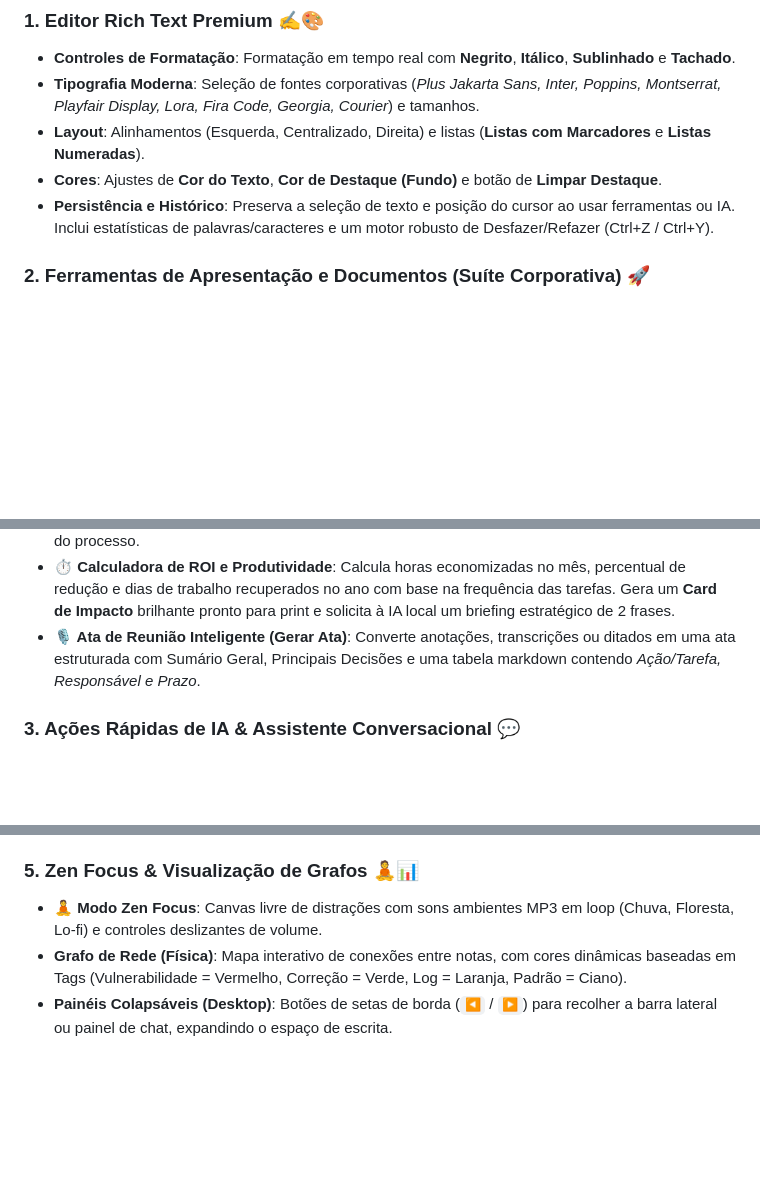
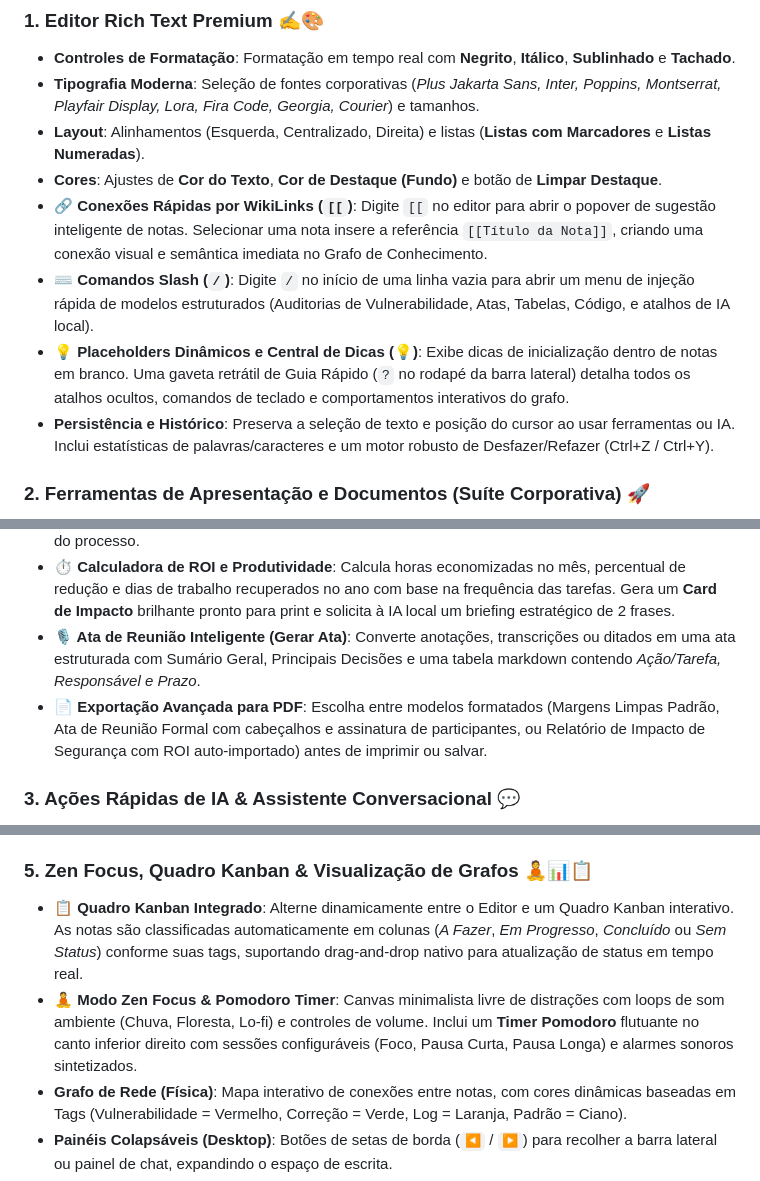
Before and after one commit to luizmendes05/smartnotes-ai, a Markdown page: README.pt-BR.md, 3 parts joined by grey strips. Drawn GitHub-style; blank space fills up the shorter version.

Commit message:
docs: update README files to document newly added features

```diff
--- a/README.pt-BR.md
+++ b/README.pt-BR.md
@@ -20,12 +20,16 @@ A aplicação conta com **Português (Brasil) como idioma padrão** para confort
 * **Tipografia Moderna**: Seleção de fontes corporativas (*Plus Jakarta Sans, Inter, Poppins, Montserrat, Playfair Display, Lora, Fira Code, Georgia, Courier*) e tamanhos.
 * **Layout**: Alinhamentos (Esquerda, Centralizado, Direita) e listas (**Listas com Marcadores** e **Listas Numeradas**).
 * **Cores**: Ajustes de **Cor do Texto**, **Cor de Destaque (Fundo)** e botão de **Limpar Destaque**.
+* **🔗 Conexões Rápidas por WikiLinks (`[[`)**: Digite `[[` no editor para abrir o popover de sugestão inteligente de notas. Selecionar uma nota insere a referência `[[Título da Nota]]`, criando uma conexão visual e semântica imediata no Grafo de Conhecimento.
+* **⌨️ Comandos Slash (`/`)**: Digite `/` no início de uma linha vazia para abrir um menu de injeção rápida de modelos estruturados (Auditorias de Vulnerabilidade, Atas, Tabelas, Código, e atalhos de IA local).
+* **💡 Placeholders Dinâmicos e Central de Dicas (💡)**: Exibe dicas de inicialização dentro de notas em branco. Uma gaveta retrátil de Guia Rápido (`?` no rodapé da barra lateral) detalha todos os atalhos ocultos, comandos de teclado e comportamentos interativos do grafo.
 * **Persistência e Histórico**: Preserva a seleção de texto e posição do cursor ao usar ferramentas ou IA. Inclui estatísticas de palavras/caracteres e um motor robusto de Desfazer/Refazer (Ctrl+Z / Ctrl+Y).
 
 ### 2. Ferramentas de Apresentação e Documentos (Suíte Corporativa) 🚀
 * **📊 Modo Apresentação de Slides (Pitch)**: Gera apresentações de slides estruturadas (Problema, Solução, Recursos, ROI, Próximos Passos) a partir das notas via LLMs locais. Possui controles de navegação por teclado (`Setas`/`Espaço`/`Esc`) e um **Botão Cancelar** para abortar a geração no meio do processo.
 * **⏱️ Calculadora de ROI e Produtividade**: Calcula horas economizadas no mês, percentual de redução e dias de trabalho recuperados no ano com base na frequência das tarefas. Gera um **Card de Impacto** brilhante pronto para print e solicita à IA local um briefing estratégico de 2 frases.
 * **🎙️ Ata de Reunião Inteligente (Gerar Ata)**: Converte anotações, transcrições ou ditados em uma ata estruturada com Sumário Geral, Principais Decisões e uma tabela markdown contendo *Ação/Tarefa, Responsável e Prazo*.
+* **📄 Exportação Avançada para PDF**: Escolha entre modelos formatados (Margens Limpas Padrão, Ata de Reunião Formal com cabeçalhos e assinatura de participantes, ou Relatório de Impacto de Segurança com ROI auto-importado) antes de imprimir ou salvar.
 
 ### 3. Ações Rápidas de IA & Assistente Conversacional 💬
 * **Ações Rápidas**: `Resumir` (síntese estruturada), `Melhorar Escrita` (polimento gramatical), `Traduzir` (tradução dinâmica direta), `Extrair Tópicos` (bullets), `Expandir Assunto` (escrita de continuação inline) e `Formatação Automática` (ajuste automático de parágrafos).
@@ -37,8 +41,9 @@ A aplicação conta com **Português (Brasil) como idioma padrão** para confort
 * **Resumo de Vídeos do YouTube**: Extrai e resume legendas nativas do YouTube sem chaves externas de API, caindo para raspagem de metadados se a legenda não existir.
 * **🔊 Leitor de Áudio (TTS)**: Vozes neurais de alta fidelidade (Azure TTS) ou fallback via Web Speech API do navegador, com controles de velocidade e volume em um modal dedicado.
 
-### 5. Zen Focus & Visualização de Grafos 🧘📊
-* **🧘 Modo Zen Focus**: Canvas livre de distrações com sons ambientes MP3 em loop (Chuva, Floresta, Lo-fi) e controles deslizantes de volume.
+### 5. Zen Focus, Quadro Kanban & Visualização de Grafos 🧘📊📋
+* **📋 Quadro Kanban Integrado**: Alterne dinamicamente entre o Editor e um Quadro Kanban interativo. As notas são classificadas automaticamente em colunas (*A Fazer*, *Em Progresso*, *Concluído* ou *Sem Status*) conforme suas tags, suportando drag-and-drop nativo para atualização de status em tempo real.
+* **🧘 Modo Zen Focus & Pomodoro Timer**: Canvas minimalista livre de distrações com loops de som ambiente (Chuva, Floresta, Lo-fi) e controles de volume. Inclui um **Timer Pomodoro** flutuante no canto inferior direito com sessões configuráveis (Foco, Pausa Curta, Pausa Longa) e alarmes sonoros sintetizados.
 * **Grafo de Rede (Física)**: Mapa interativo de conexões entre notas, com cores dinâmicas baseadas em Tags (Vulnerabilidade = Vermelho, Correção = Verde, Log = Laranja, Padrão = Ciano).
 * **Painéis Colapsáveis (Desktop)**: Botões de setas de borda (`◀` / `▶`) para recolher a barra lateral ou painel de chat, expandindo o espaço de escrita.
 * **Autocomplete Inteligente**: Sugestões de escrita inline (ghost text aceito via `Tab` ou `Seta Direita`) e autocompletar de tags por histórico.
```
Also changed, not shown: README.md (+7 -2 lines).
